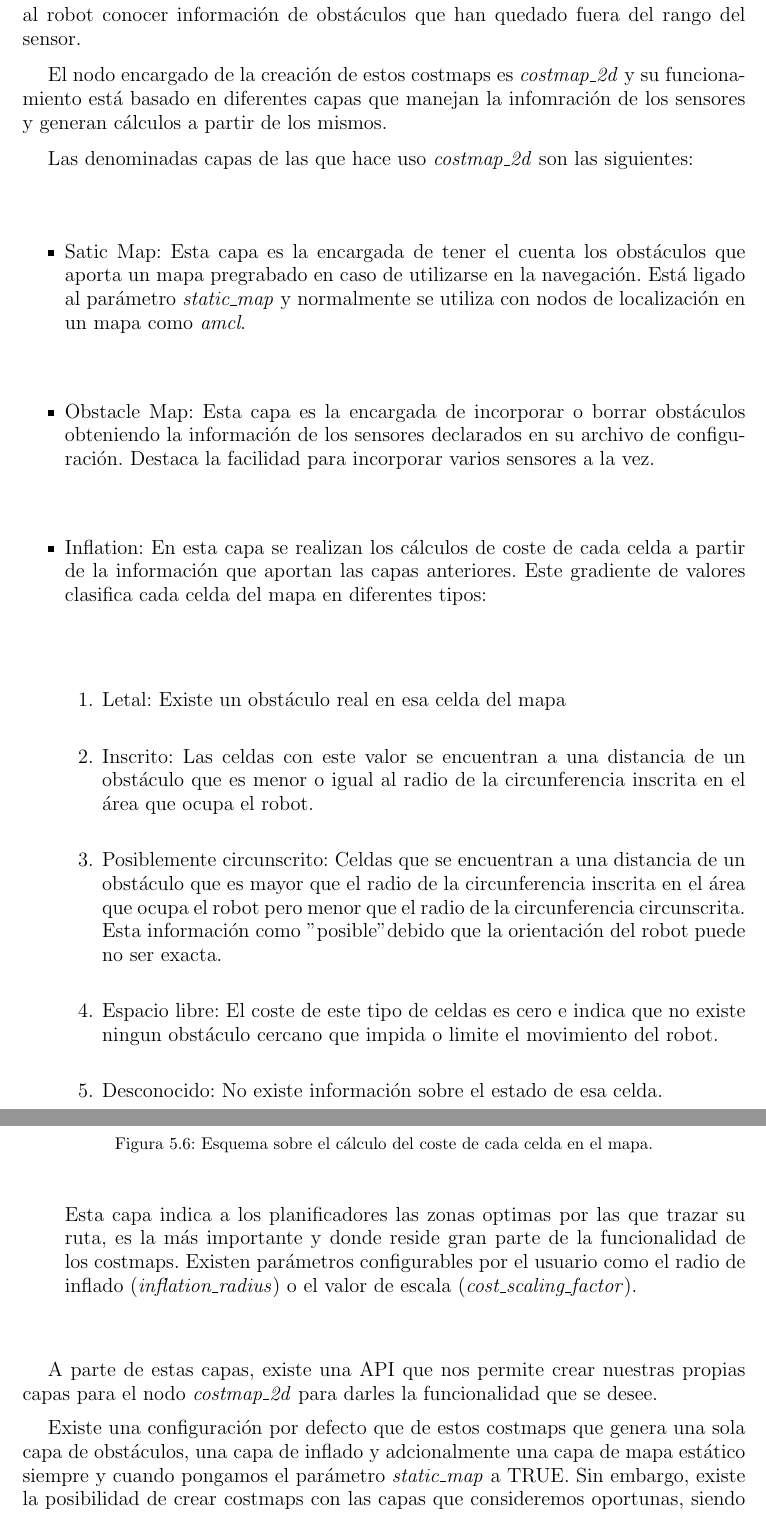
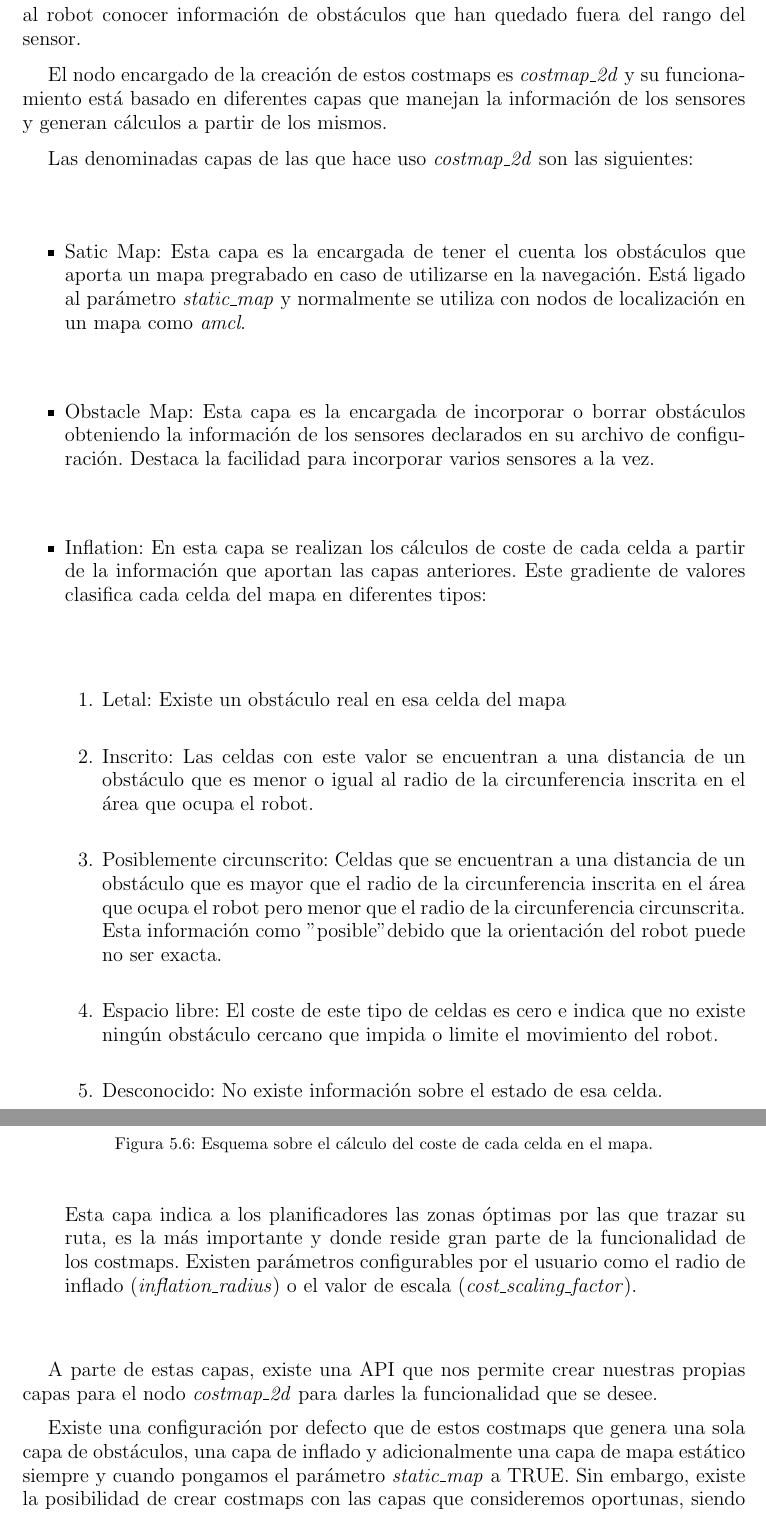
Before and after one commit to danimtb/TFG_pioneer3at, a LaTeX thesis (TFG.tex, which reads capitulos/navegacion.tex): two parts of pages 83 and 84 of 178, joined at a grey line, cut so that both start at the same text. Compiled offline with pdfLaTeX; the source files are stored in an older character set and shown here as Unicode.

Commit message:
txs auto checkin

```diff
--- a/capitulos/navegacion.tex
+++ b/capitulos/navegacion.tex
@@ -351,7 +351,7 @@ El funcionamiento de este tipo de mapas se basa en la incorporación o el borrad
 
 La principal ventaja de utilizar este tipo de mapas en navegación es la de crear mapas dinámicos locales en el que guardar información de los obstáculos alrededor del robot sin que necesariamente dispongamos de un sensor captando el mismo continuamente. Esto nos permite, por ejemplo, realizar navegación con un sensor con un rango horizontal de pocos grados, como el sensor Kinect, y aún así permitir al robot conocer información de obstáculos que han quedado fuera del rango del sensor.
 
-El nodo encargado de la creación de estos costmaps es \textit{costmap\_2d} y su funcionamiento está basado en diferentes capas que manejan la infomración de los sensores y generan cálculos a partir de los mismos.
+El nodo encargado de la creación de estos costmaps es \textit{costmap\_2d} y su funcionamiento está basado en diferentes capas que manejan la información de los sensores y generan cálculos a partir de los mismos.
 
 Las denominadas capas de las que hace uso \textit{costmap\_2d} son las siguientes:
 
@@ -366,7 +366,7 @@ Las denominadas capas de las que hace uso \textit{costmap\_2d} son las siguiente
 \item Letal: Existe un obstáculo real en esa celda del mapa
 \item Inscrito: Las celdas con este valor se encuentran a una distancia de un obstáculo que es menor o igual al radio de la circunferencia inscrita en el área que ocupa el robot.
 \item Posiblemente circunscrito: Celdas que se encuentran a una distancia de un obstáculo que es mayor que el radio de la circunferencia inscrita en el área que ocupa el robot pero menor que el radio de la circunferencia circunscrita. Esta información como "posible" debido que la orientación del robot puede no ser exacta.
-\item Espacio libre: El coste de este tipo de celdas es cero e indica que no existe ningun obstáculo cercano que impida o limite el movimiento del robot.
+\item Espacio libre: El coste de este tipo de celdas es cero e indica que no existe ningún obstáculo cercano que impida o limite el movimiento del robot.
 \item Desconocido: No existe información sobre el estado de esa celda.
 
 \end{enumerate}
@@ -380,12 +380,12 @@ Las denominadas capas de las que hace uso \textit{costmap\_2d} son las siguiente
 \label{fig:inflation_layer}
 \end{figure}
 
-Esta capa indica a los planificadores las zonas optimas por las que trazar su ruta, es la más importante y donde reside gran parte de la funcionalidad de los costmaps. Existen parámetros configurables por el usuario como el radio de inflado (\textit{inflation\_radius}) o el valor de escala (\textit{cost\_scaling\_factor}).
+Esta capa indica a los planificadores las zonas óptimas por las que trazar su ruta, es la más importante y donde reside gran parte de la funcionalidad de los costmaps. Existen parámetros configurables por el usuario como el radio de inflado (\textit{inflation\_radius}) o el valor de escala (\textit{cost\_scaling\_factor}).
 \end{itemize}
 
 A parte de estas capas, existe una API que nos permite crear nuestras propias capas para el nodo \textit{costmap\_2d} para darles la funcionalidad que se desee.
 
-Existe una configuración por defecto que de estos costmaps que genera una sola capa de obstáculos, una capa de inflado y adcionalmente una capa de mapa estático siempre y cuando pongamos el parámetro \textit{static\_map} a TRUE. Sin embargo, existe la posibilidad de crear costmaps con las capas que consideremos oportunas, siendo de especial interés poder incorporar diferentes capas de obstáculos.
+Existe una configuración por defecto que de estos costmaps que genera una sola capa de obstáculos, una capa de inflado y adicionalmente una capa de mapa estático siempre y cuando pongamos el parámetro \textit{static\_map} a TRUE. Sin embargo, existe la posibilidad de crear costmaps con las capas que consideremos oportunas, siendo de especial interés poder incorporar diferentes capas de obstáculos.
 
 Este último enfoque es el que ha sido adoptado en la implementación final de navegación y será descrito en la sección \ref{subsection:configuracion_costmaps_sensores}.
 \vspace{5 cm}
```
Also changed, not shown: capitulos/navegacion.tex (14 more changed lines).
